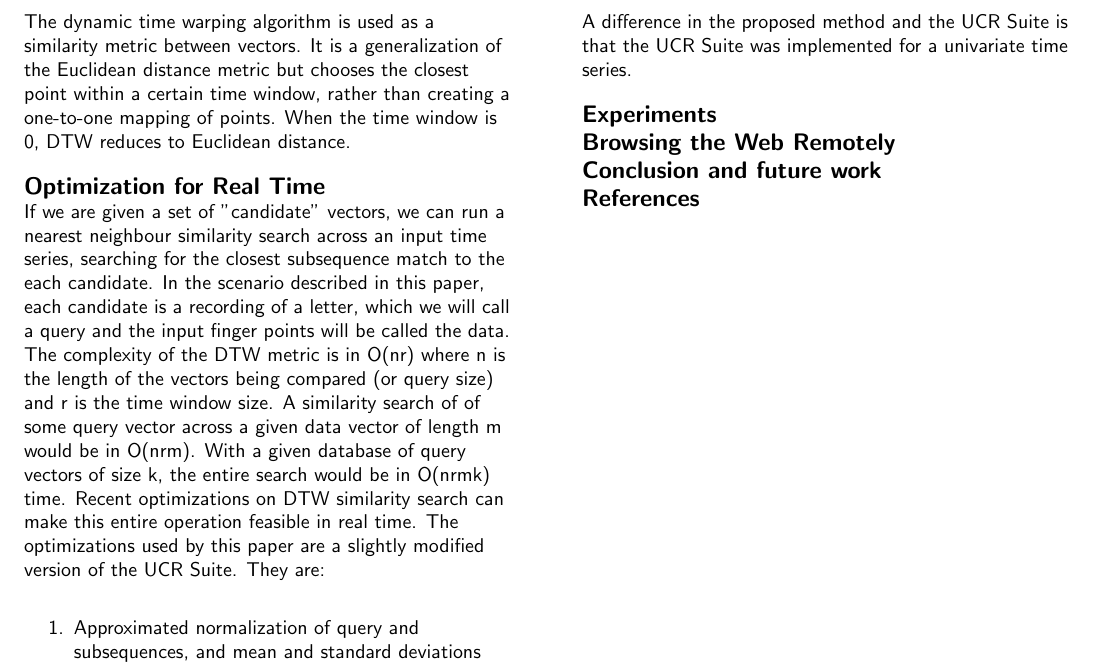
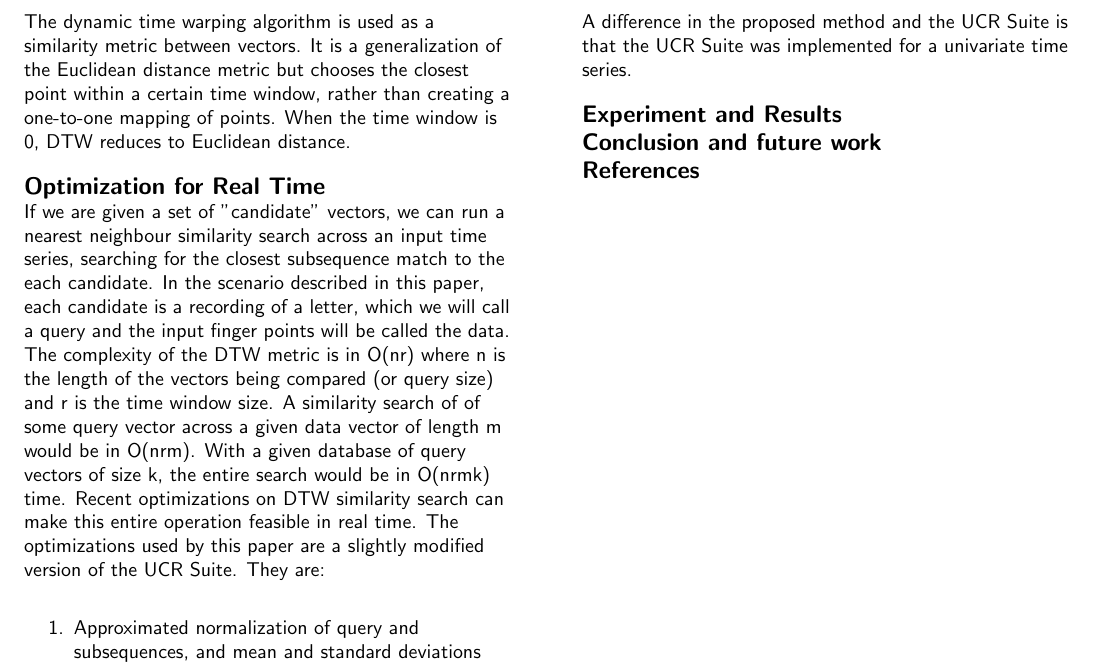
Before and after one commit to sharadmv/handwriting-dtw, a LaTeX document (chi2013/paper.tex): part of page 4 of 4, cut so that both start at the same text. Compiled offline with pdfLaTeX.

Commit message:
reordered paper

```diff
--- a/chi2013/paper.tex
+++ b/chi2013/paper.tex
@@ -107,12 +106,11 @@
 \section{Optimization for Real Time}
 \input{060optimizations.tex}
 
-\section{Experiments}
-
-\section{Browsing the Web Remotely}
+\section{Experiment and Results}
+\input{070result.tex}
 
 \section{Conclusion and future work}
-\input{060conclusion.tex}
+\input{080conclusion.tex}
 
 
 
```
Also changed, not shown: chi2013/060conclusion.tex (deleted), chi2013/070result.tex (added), chi2013/080conclusion.tex (added), chi2013/paper.tex (1 more changed lines).
